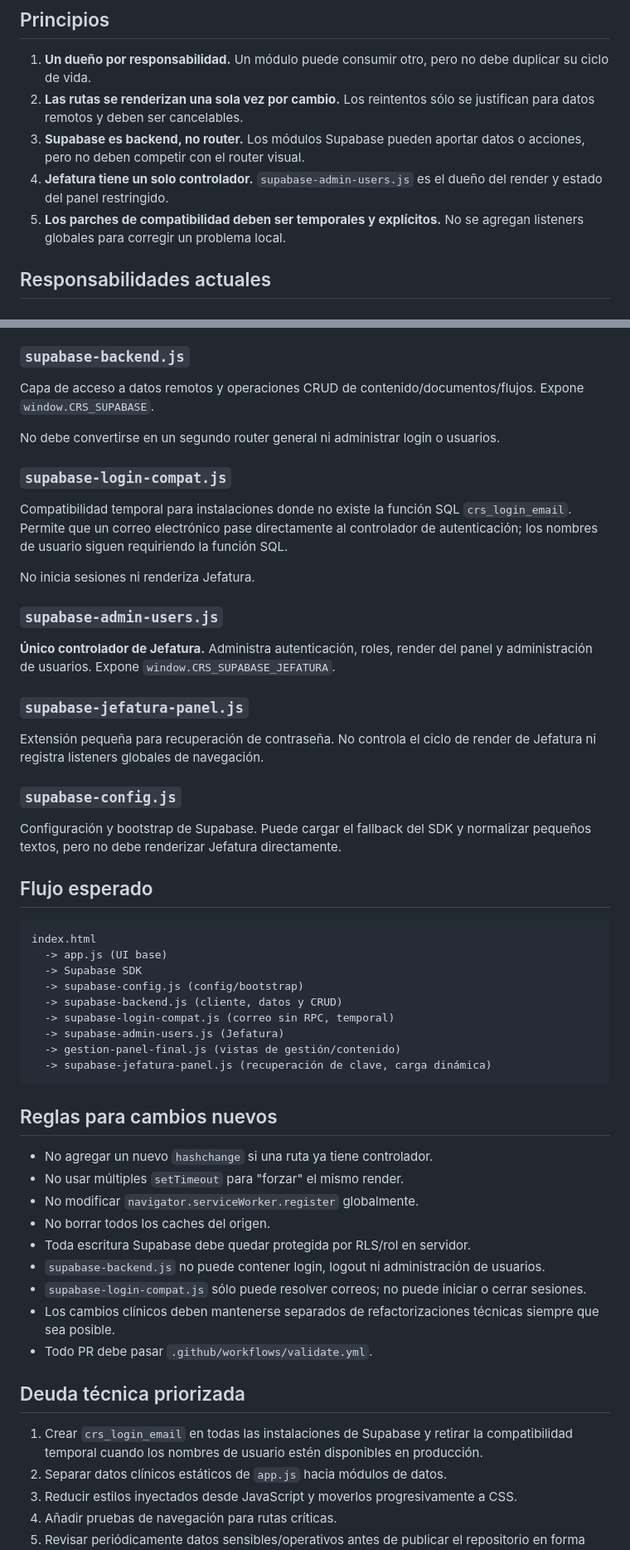
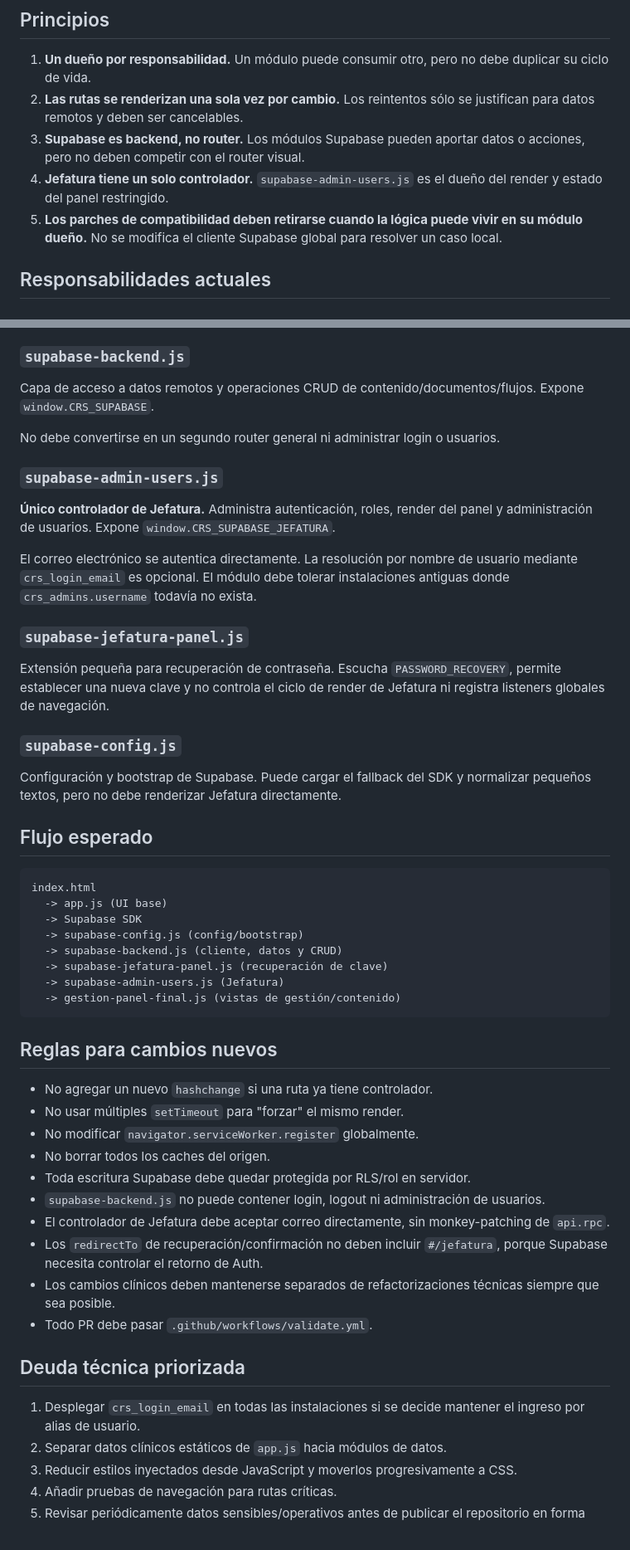
Before and after one commit to solrac031ch-prog/crs-2025-app, a Markdown page: ARCHITECTURE.md, 2 parts joined by grey strips. Shown at 83% size. Rendered like a GitHub page.

Commit message:
Documentar autenticacion simplificada de Jefatura

````diff
--- a/ARCHITECTURE.md
+++ b/ARCHITECTURE.md
@@ -8,7 +8,7 @@ Este documento define responsabilidades para evitar que la app vuelva a crecer m
 2. **Las rutas se renderizan una sola vez por cambio.** Los reintentos sólo se justifican para datos remotos y deben ser cancelables.
 3. **Supabase es backend, no router.** Los módulos Supabase pueden aportar datos o acciones, pero no deben competir con el router visual.
 4. **Jefatura tiene un solo controlador.** `supabase-admin-users.js` es el dueño del render y estado del panel restringido.
-5. **Los parches de compatibilidad deben ser temporales y explícitos.** No se agregan listeners globales para corregir un problema local.
+5. **Los parches de compatibilidad deben retirarse cuando la lógica puede vivir en su módulo dueño.** No se modifica el cliente Supabase global para resolver un caso local.
 
 ## Responsabilidades actuales
 
@@ -30,19 +30,15 @@ Capa de acceso a datos remotos y operaciones CRUD de contenido/documentos/flujos
 
 No debe convertirse en un segundo router general ni administrar login o usuarios.
 
-### `supabase-login-compat.js`
-
-Compatibilidad temporal para instalaciones donde no existe la función SQL `crs_login_email`. Permite que un correo electrónico pase directamente al controlador de autenticación; los nombres de usuario siguen requiriendo la función SQL.
-
-No inicia sesiones ni renderiza Jefatura.
-
 ### `supabase-admin-users.js`
 
 **Único controlador de Jefatura.** Administra autenticación, roles, render del panel y administración de usuarios. Expone `window.CRS_SUPABASE_JEFATURA`.
 
+El correo electrónico se autentica directamente. La resolución por nombre de usuario mediante `crs_login_email` es opcional. El módulo debe tolerar instalaciones antiguas donde `crs_admins.username` todavía no exista.
+
 ### `supabase-jefatura-panel.js`
 
-Extensión pequeña para recuperación de contraseña. No controla el ciclo de render de Jefatura ni registra listeners globales de navegación.
+Extensión pequeña para recuperación de contraseña. Escucha `PASSWORD_RECOVERY`, permite establecer una nueva clave y no controla el ciclo de render de Jefatura ni registra listeners globales de navegación.
 
 ### `supabase-config.js`
 
@@ -56,10 +52,9 @@ index.html
   -> Supabase SDK
   -> supabase-config.js (config/bootstrap)
   -> supabase-backend.js (cliente, datos y CRUD)
-  -> supabase-login-compat.js (correo sin RPC, temporal)
+  -> supabase-jefatura-panel.js (recuperación de clave)
   -> supabase-admin-users.js (Jefatura)
   -> gestion-panel-final.js (vistas de gestión/contenido)
-  -> supabase-jefatura-panel.js (recuperación de clave, carga dinámica)
 ```
 
 ## Reglas para cambios nuevos
@@ -70,13 +65,14 @@ index.html
 - No borrar todos los caches del origen.
 - Toda escritura Supabase debe quedar protegida por RLS/rol en servidor.
 - `supabase-backend.js` no puede contener login, logout ni administración de usuarios.
-- `supabase-login-compat.js` sólo puede resolver correos; no puede iniciar o cerrar sesiones.
+- El controlador de Jefatura debe aceptar correo directamente, sin monkey-patching de `api.rpc`.
+- Los `redirectTo` de recuperación/confirmación no deben incluir `#/jefatura`, porque Supabase necesita controlar el retorno de Auth.
 - Los cambios clínicos deben mantenerse separados de refactorizaciones técnicas siempre que sea posible.
 - Todo PR debe pasar `.github/workflows/validate.yml`.
 
 ## Deuda técnica priorizada
 
-1. Crear `crs_login_email` en todas las instalaciones de Supabase y retirar la compatibilidad temporal cuando los nombres de usuario estén disponibles en producción.
+1. Desplegar `crs_login_email` en todas las instalaciones si se decide mantener el ingreso por alias de usuario.
 2. Separar datos clínicos estáticos de `app.js` hacia módulos de datos.
 3. Reducir estilos inyectados desde JavaScript y moverlos progresivamente a CSS.
 4. Añadir pruebas de navegación para rutas críticas.
````
